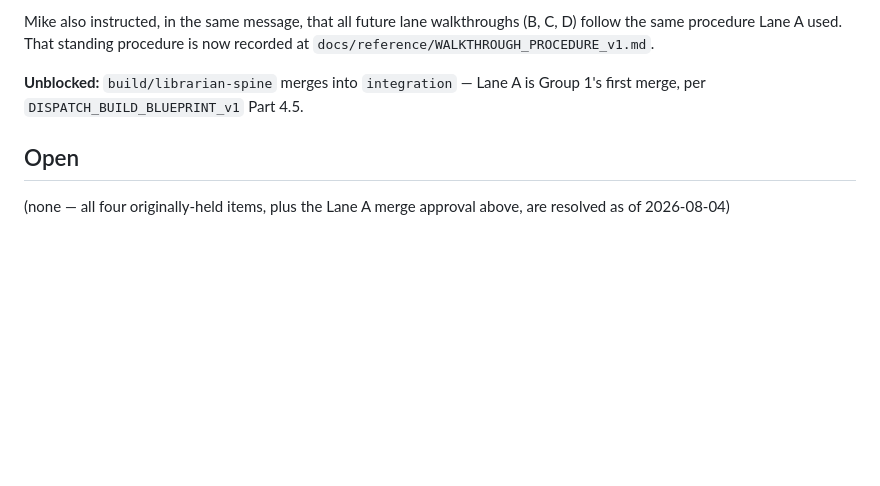
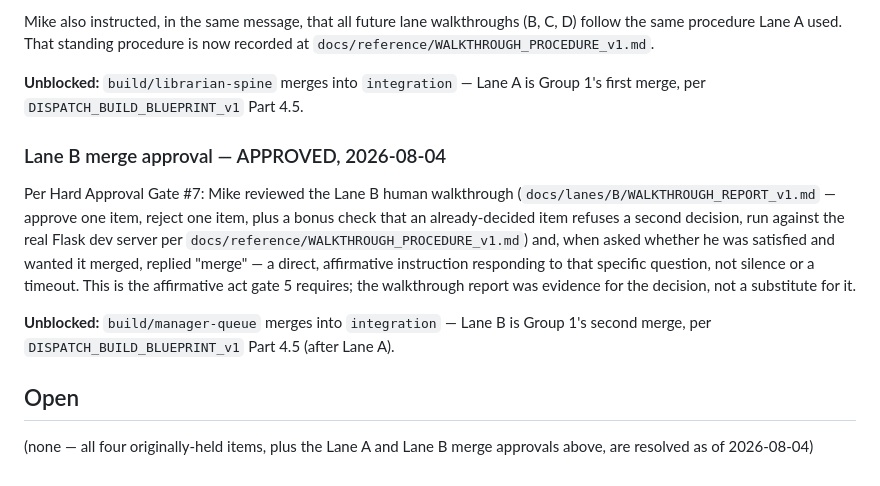
Before and after one commit to jax1313-outlook/Hold, a Markdown page: docs/decisions/DECISION_LOG.md, the part around the change. GitHub-like rendering; blank space fills up the shorter version.

Commit message:
Lane B: record merge approval
Mike approved the Lane B walkthrough and instructed the merge in
response to being asked whether he was satisfied -- the affirmative
act Hard Approval Gate #7 requires. Recorded in DECISION_LOG.md and as
a sign-off addendum on WALKTHROUGH_REPORT_v1.md.

```diff
--- a/docs/decisions/DECISION_LOG.md
+++ b/docs/decisions/DECISION_LOG.md
@@ -97,7 +97,23 @@ standing procedure is now recorded at
 **Unblocked:** `build/librarian-spine` merges into `integration` — Lane A
 is Group 1's first merge, per `DISPATCH_BUILD_BLUEPRINT_v1` Part 4.5.
 
+### Lane B merge approval — APPROVED, 2026-08-04
+
+Per Hard Approval Gate #7: Mike reviewed the Lane B human walkthrough
+(`docs/lanes/B/WALKTHROUGH_REPORT_v1.md` — approve one item, reject one
+item, plus a bonus check that an already-decided item refuses a second
+decision, run against the real Flask dev server per
+`docs/reference/WALKTHROUGH_PROCEDURE_v1.md`) and, when asked whether he
+was satisfied and wanted it merged, replied "merge" — a direct,
+affirmative instruction responding to that specific question, not silence
+or a timeout. This is the affirmative act gate 5 requires; the walkthrough
+report was evidence for the decision, not a substitute for it.
+
+**Unblocked:** `build/manager-queue` merges into `integration` — Lane B is
+Group 1's second merge, per `DISPATCH_BUILD_BLUEPRINT_v1` Part 4.5
+(after Lane A).
+
 ## Open
 
-(none — all four originally-held items, plus the Lane A merge approval
-above, are resolved as of 2026-08-04)
+(none — all four originally-held items, plus the Lane A and Lane B merge
+approvals above, are resolved as of 2026-08-04)
```
Also changed, not shown: 2 other files.
